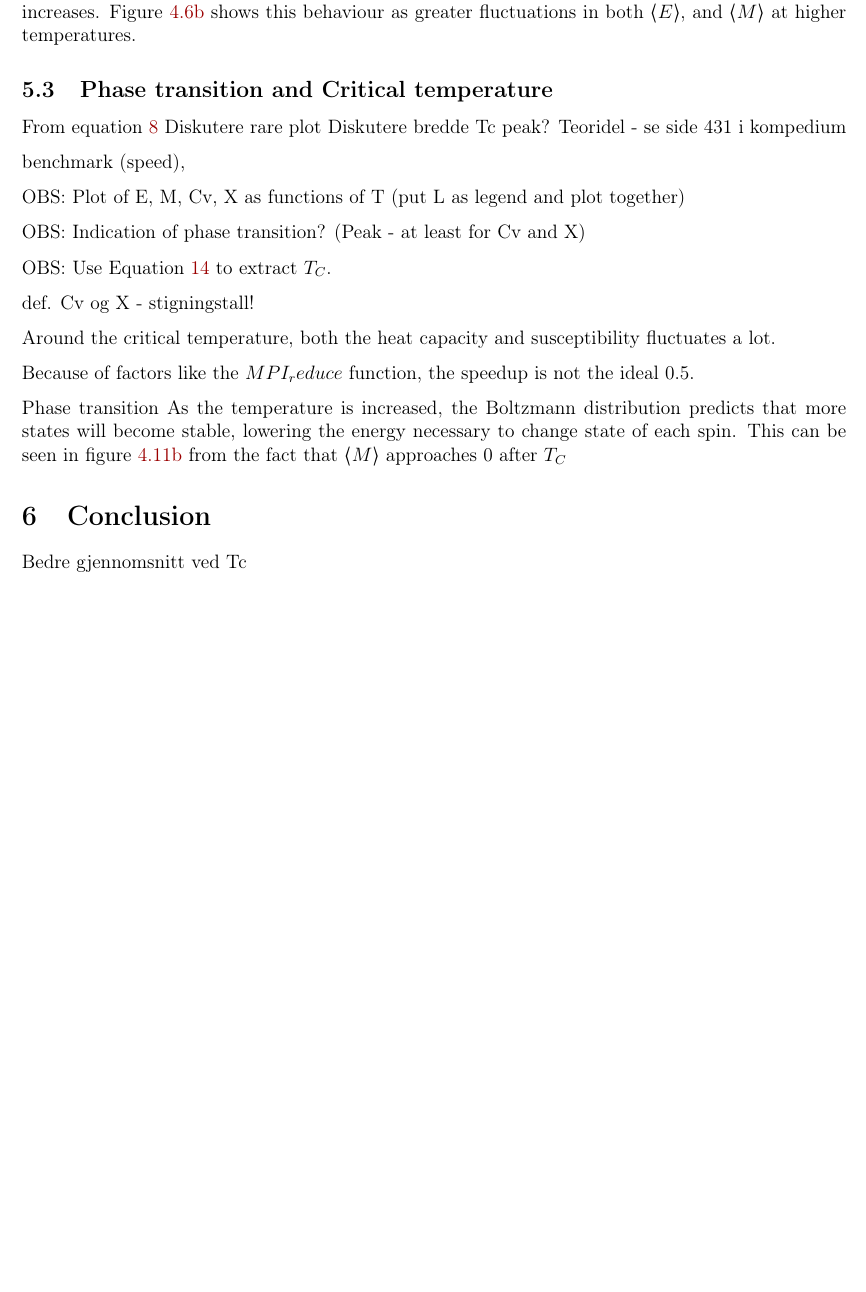
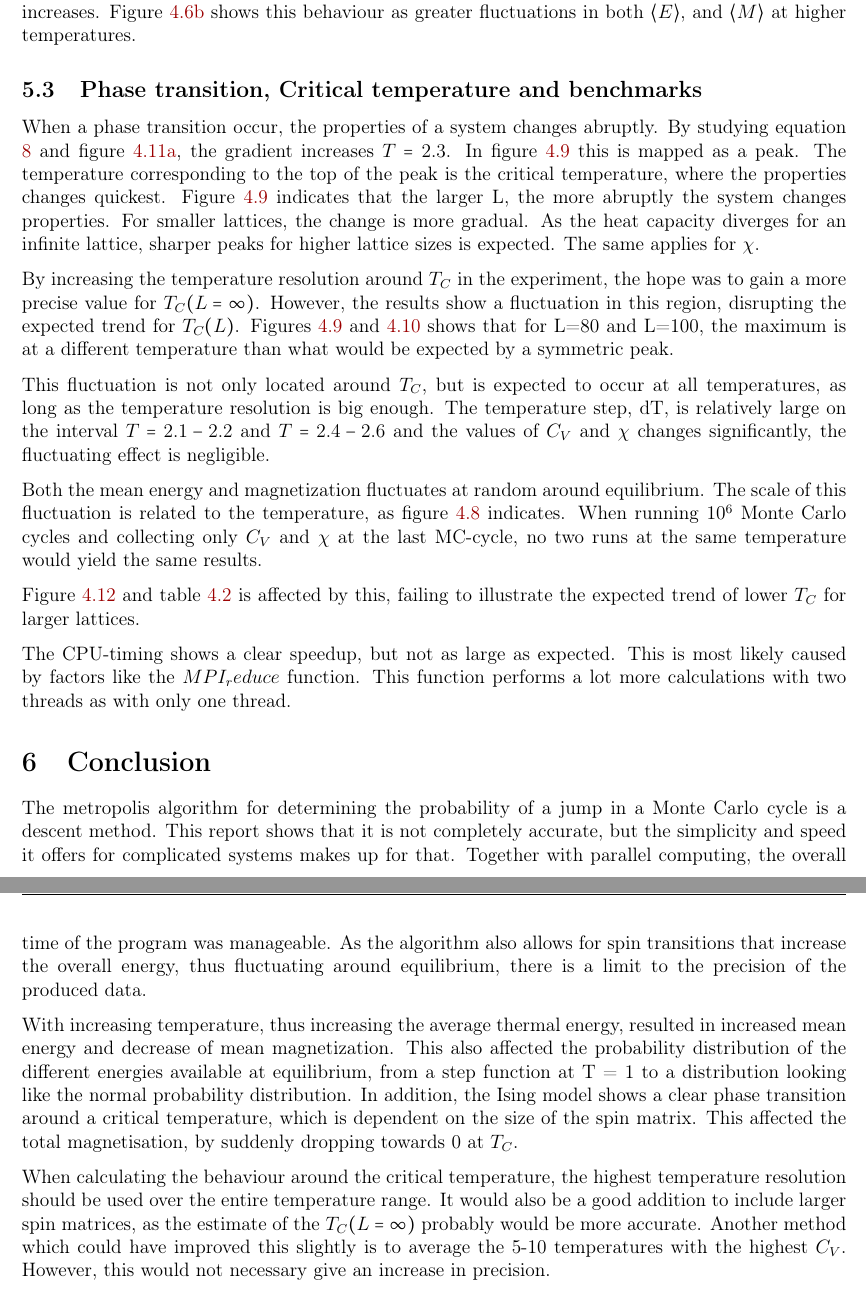
Before and after one commit to kjetka/Project4, a LaTeX paper (tex_Kjetil/main.tex, which reads tex_Kjetil/conclusion.tex, tex_Kjetil/discussion.tex): part of page 14 of 15 before the commit and two parts of pages 14 and 15 of 16 after it, the two joined at a grey line, cut so that both start at the same text, the shorter picture padded with empty space. Compiled offline with pdfLaTeX.

Commit message:
Finished :)

```diff
--- a/tex_Kjetil/conclusion.tex
+++ b/tex_Kjetil/conclusion.tex
@@ -1,2 +1,5 @@
+The metropolis algorithm for determining the probability of a jump in a Monte Carlo cycle is a descent method. This report shows that it is not completely accurate, but the simplicity and speed it offers for complicated systems makes up for that. Together with parallel computing, the overall time of the program was manageable.  As the algorithm also allows for spin transitions that increase the overall energy, thus fluctuating around equilibrium, there is a limit to the precision of the produced data.
 
-Bedre gjennomsnitt ved Tc
+With increasing temperature, thus increasing the average thermal energy, resulted in increased mean energy and decrease of mean magnetization. This also affected the probability distribution of the different energies available at equilibrium, from a step function at T = 1 to a distribution looking like the normal probability distribution. In addition, the Ising model shows a clear phase transition around a critical temperature, which is dependent on the size of the spin matrix. This affected the total magnetisation, by suddenly dropping towards 0 at $ T_C $.
+
+When calculating the behaviour around the critical temperature, the highest temperature resolution should be used over the entire temperature range. It would also be a good addition to include larger spin matrices, as the estimate of the $ T_C(L=\infty) $ probably would be more accurate. Another method which could have improved this slightly is to average the 5-10 temperatures with the highest $ C_V $. However, this would not necessary give an increase in precision.
--- a/tex_Kjetil/discussion.tex
+++ b/tex_Kjetil/discussion.tex
@@ -17,29 +17,17 @@ From the plots of the mean magnetization and energy for different temperatures,
 As the temperature increases, the likelihood that the system will change  energy at equilibrium increases. This is due to inherent properties of the Boltzmann distribution. As the temperature increases, the difference between $ e^{-\beta E_i} $ and $ e^{-\beta E_j} $ decreases, resulting in higher variance for high temperatures. In real life, this corresponds to that the average thermal energy of each particle increases. Figure \ref{fig:L20_mag_T_2-4} shows this behaviour as greater fluctuations in both $\langle E \rangle  $, and $\langle M \rangle  $ at higher temperatures.
 
 
-\subsection{Phase transition and Critical temperature}
+\subsection{Phase transition, Critical temperature and benchmarks}
 
-From equation \ref{eq_CV_analy}
-Diskutere rare plot
-Diskutere bredde Tc peak? Teoridel - se side 431 i kompedium
+When a phase transition occur, the properties of a system changes abruptly. By studying equation \ref{eq_CV_analy} and figure \ref{fig:4eenergy}, the gradient increases $ T = 2.3 $. In figure \ref{fig:4ecv} this is mapped as a peak. The temperature corresponding to the top of the peak is the critical temperature, where the properties changes quickest. Figure \ref{fig:4ecv} indicates that the larger L, the more abruptly the system changes properties. For smaller lattices, the change is more gradual. As the heat capacity diverges for an infinite lattice, sharper peaks for higher lattice sizes is expected. The same applies for $ \chi $.
 
-benchmark (speed),
+By increasing the temperature resolution around $ T_C $ in the experiment, the hope was to gain a more precise value for $ T_C(L = \infty) $. However, the results show a fluctuation in this region, disrupting the expected trend for $ T_C (L) $. Figures \ref{fig:4ecv} and \ref{fig:4ex} shows that for L=80 and L=100, the maximum is at a different temperature than what would be expected by a symmetric peak.
 
-OBS: Plot of E, M, Cv, X as functions of T (put L as legend and plot together)
+This fluctuation is not only located around $ T_C $, but is expected to occur at all temperatures, as long as the temperature resolution is big enough. The temperature step, dT, is relatively large on the interval $ T = 2.1-2.2 $ and $ T = 2.4-2.6 $ and the values of $ C_V $ and $ \chi $ changes significantly, the fluctuating effect is negligible.
 
-OBS: Indication of phase transition? (Peak - at least for Cv and X)
+Both the mean energy and magnetization fluctuates at random around equilibrium. The scale of this fluctuation is related to the temperature, as figure \ref{fig:distribution} indicates. When running $ 10^6 $ Monte Carlo cycles and collecting only $ C_V $ and $ \chi $ at the last MC-cycle, no two runs at the same temperature would yield the same results.
 
-OBS: Use Equation \ref{eq:critical_T} to extract $T_C$.
-
-def. Cv og X - stigningstall!
-
-Around the critical temperature, both the heat capacity and susceptibility fluctuates a lot.
+ Figure \ref{fig:linfit}  and table \ref{tab: T_C} is affected by this, failing to illustrate the expected trend of lower $ T_C $ for larger lattices.
 
 
-
-Because of factors like the $MPI_reduce$ function, the speedup is not the ideal $ 0.5 $.
-
-
-
-Phase transition
-As the temperature is increased, the Boltzmann distribution predicts that more states will become stable, lowering the energy necessary to change state of each spin. This can be seen  in figure \ref{fig:4emag} from the fact that $ \langle M \rangle $ approaches 0 after $ T_C $
+The CPU-timing shows a clear speedup, but not as large as expected. This is most likely caused by factors like the $MPI_reduce$ function. This function performs a lot more calculations with two threads as with only one thread.
```
Also changed, not shown: tex_Kjetil/abstract.tex (+1 -1 lines), tex_Kjetil/main.pdf.
